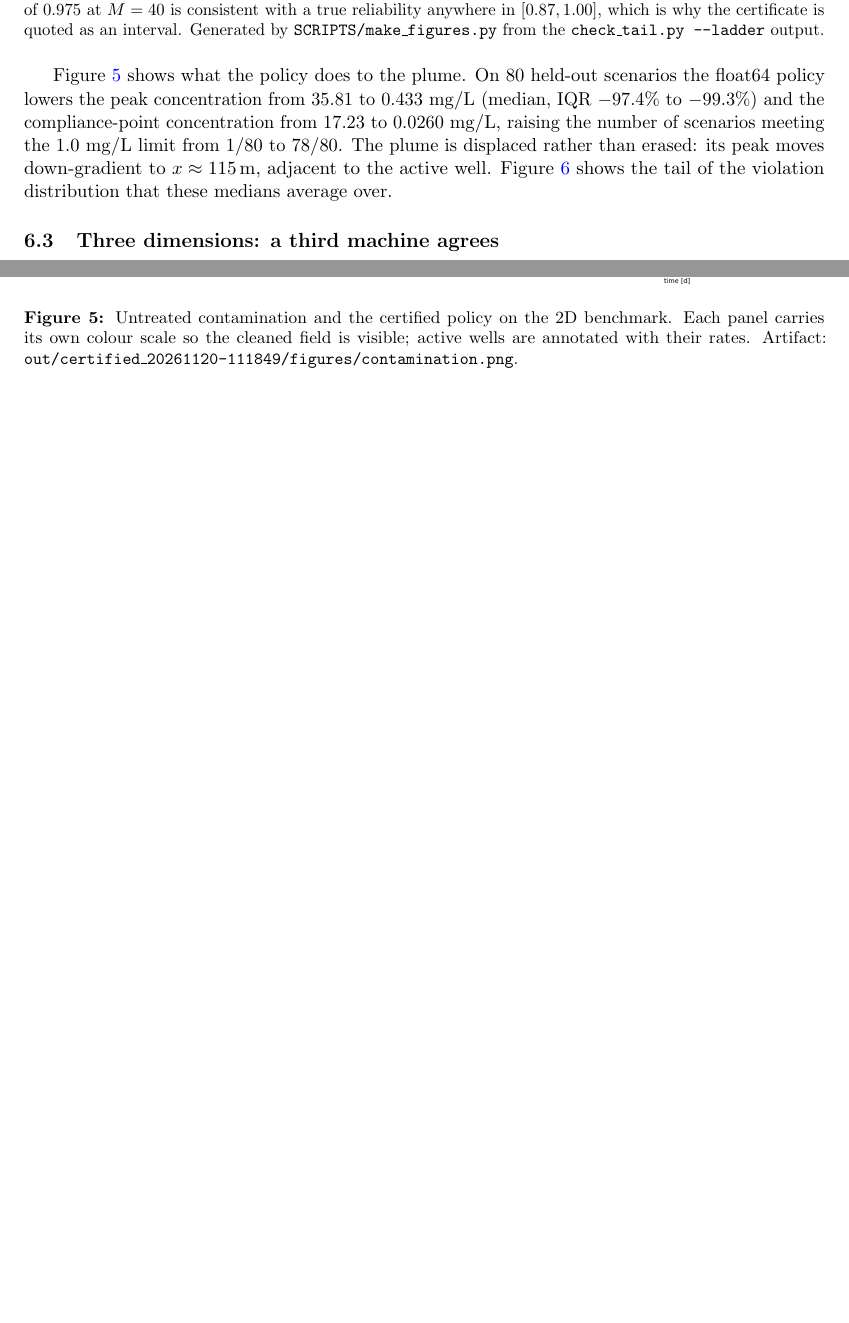
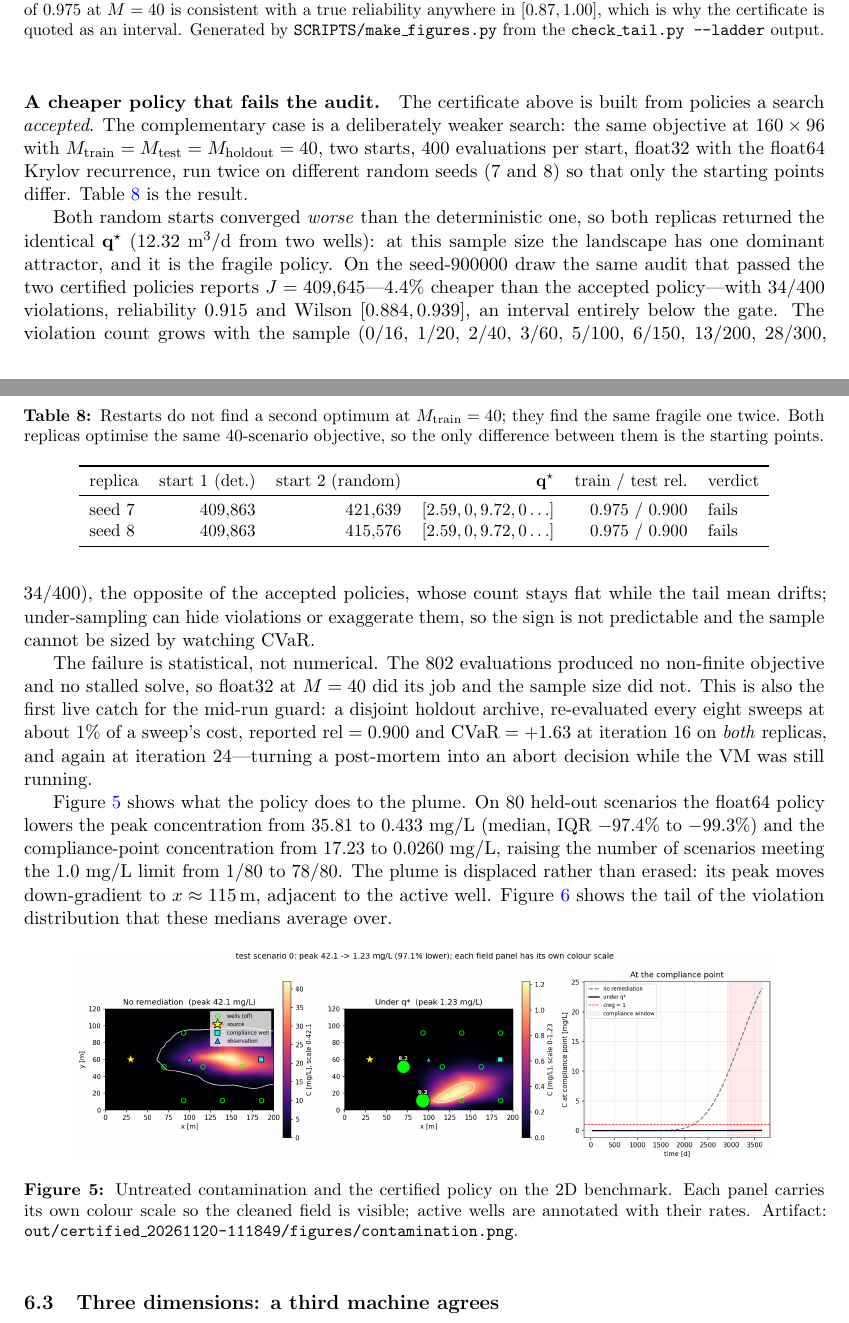
Before and after one commit to sergiolucero/TesisNov26, a LaTeX paper (ARTICLE/article.tex, which reads ARTICLE/sections/06-results.tex): two parts of pages 16 and 17 of 24 before the commit and two parts of pages 16 and 17 of 25 after it, joined at a grey line, cut so that both start at the same text, the shorter picture padded with empty space. The pictures show the PDF file ARTICLE/article.pdf that the author committed with the source.

Commit message:
Put the failed screening policy in the article, next to the certificate
§6.2 says the certificate is the strongest evidence in the article because
it does not come from a run's own summary. This adds the case that makes
the point from the other side: a deliberately weaker search that the same
audit rejects.

Two T4 replicas ran the 160x96 objective at M_train = 40 with two starts
each, differing only in optim.seed, so only the starting points differ.
Both random starts converged worse than the deterministic one (421,639
and 415,576 against 409,863) and both replicas returned the identical
q* = [2.59, 0, 9.72, 0...0]: at this sample size the landscape has one
dominant attractor and it is the fragile policy. On the seed-900000 draw
the policy costs 409,645 -- 4.4% cheaper than the accepted 428,592 -- and
violates 34/400, reliability 0.915 with Wilson [0.884, 0.939], entirely
below the gate. The violation count grows with the sample while the
accepted policies' count stays flat, which is why the sample cannot be
sized by watching CVaR.

Two claims the passage is careful about: the failure is statistical, not
numerical (802 float32 evaluations, no non-finite objective, no stalled
solve), and the mid-run holdout guard caught it live at iteration 16 on
both replicas for about 1% of a sweep's cost.

```diff
--- a/ARTICLE/sections/06-results.tex
+++ b/ARTICLE/sections/06-results.tex
@@ -144,6 +144,52 @@ quoted as an interval. Generated by \code{SCRIPTS/make\_figures.py} from the
 \label{fig:certificate}
 \end{figure}
 
+\paragraph{A cheaper policy that fails the audit.} The certificate above is
+built from policies a search \emph{accepted}. The complementary case is a
+deliberately weaker search: the same objective at $160\times96$ with
+$M_{\text{train}}=M_{\text{test}}=M_{\text{holdout}}=40$, two starts, 400
+evaluations per start, float32 with the float64 Krylov recurrence, run twice on
+different random seeds (7 and 8) so that only the starting points differ.
+Table~\ref{tab:restart} is the result.
+
+\begin{table}[htbp]
+\centering
+\small
+\caption{Restarts do not find a second optimum at $M_{\text{train}}=40$; they
+find the same fragile one twice. Both replicas optimise the same 40-scenario
+objective, so the only difference between them is the starting points.}
+\label{tab:restart}
+\begin{tabular}{lrrrrl}
+\toprule
+replica & start 1 (det.) & start 2 (random) & $\mathbf{q}^\star$ & train / test rel. & verdict \\
+\midrule
+seed 7 & $409{,}863$ & $421{,}639$ & $[2.59,0,9.72,0\ldots]$ & $0.975$ / $0.900$ & fails \\
+seed 8 & $409{,}863$ & $415{,}576$ & $[2.59,0,9.72,0\ldots]$ & $0.975$ / $0.900$ & fails \\
+\bottomrule
+\end{tabular}
+\end{table}
+
+Both random starts converged \emph{worse} than the deterministic one, so both
+replicas returned the identical $\mathbf{q}^\star$ ($12.32\ \mathrm{m^3/d}$ from
+two wells): at this sample size the landscape has one dominant attractor, and it
+is the fragile policy. On the seed-900000 draw the same audit that passed the two
+certified policies reports $J=409{,}645$---$4.4\%$ cheaper than the accepted
+policy---with $34/400$ violations, reliability $0.915$ and Wilson
+$[0.884,0.939]$, an interval entirely below the gate. The violation count grows
+with the sample ($0/16$, $1/20$, $2/40$, $3/60$, $5/100$, $6/150$, $13/200$,
+$28/300$, $34/400$), the opposite of the accepted policies, whose count stays
+flat while the tail mean drifts; under-sampling can hide violations or exaggerate
+them, so the sign is not predictable and the sample cannot be sized by watching
+$\Cvar$.
+
+The failure is statistical, not numerical. The 802 evaluations produced no
+non-finite objective and no stalled solve, so float32 at $M=40$ did its job and
+the sample size did not. This is also the first live catch for the mid-run
+guard: a disjoint holdout archive, re-evaluated every eight sweeps at about $1\%$
+of a sweep's cost, reported $\text{rel}=0.900$ and $\Cvar=+1.63$ at iteration 16
+on \emph{both} replicas, and again at iteration 24---turning a post-mortem into an
+abort decision while the VM was still running.
+
 Figure~\ref{fig:plume} shows what the policy does to the plume. On 80 held-out
 scenarios the float64 policy lowers the peak concentration from $35.81$ to
 $0.433\ \mathrm{mg/L}$ (median, IQR $-97.4\%$ to $-99.3\%$) and the
```
Also changed, not shown: ARTICLE/article.pdf.
